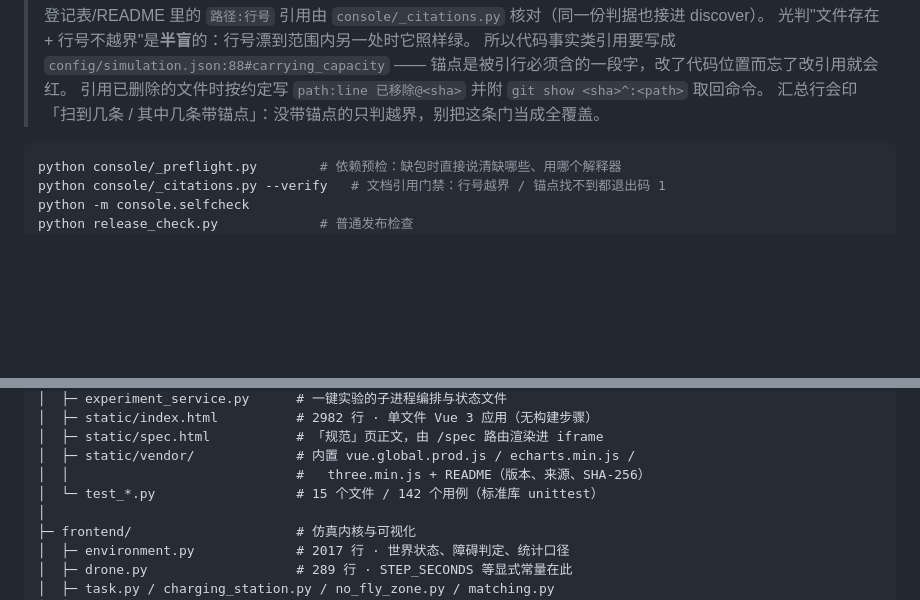
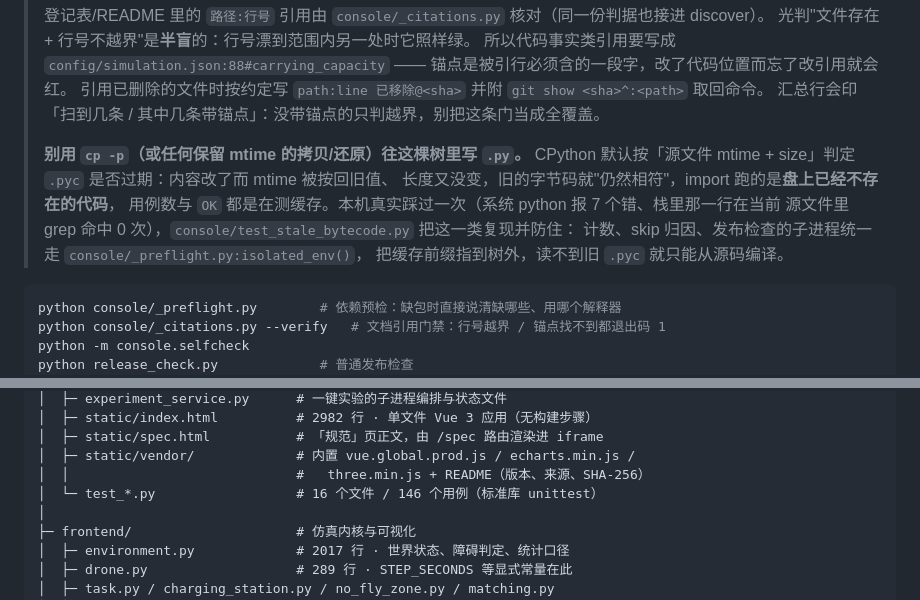
Before and after one commit to 159357yangjun/SwarmBalance, a Markdown page: README.md, 2 parts joined by grey strips. GitHub-like rendering; blank space fills up the shorter version.

````diff
--- a/README.md
+++ b/README.md
@@ -154,6 +154,14 @@ Windows 直接双击 `start_console_portable.bat`。此模式会使用项目自
 > 锚点是被引行必须含的一段字，改了代码位置而忘了改引用就会红。
 > 引用已删除的文件时按约定写 `path:line 已移除@<sha>` 并附 `git show <sha>^:<path>` 取回命令。
 > 汇总行会印「扫到几条 / 其中几条带锚点」：没带锚点的只判越界，别把这条门当成全覆盖。
+>
+> **别用 `cp -p`（或任何保留 mtime 的拷贝/还原）往这棵树里写 `.py`。**
+> CPython 默认按「源文件 mtime + size」判定 `.pyc` 是否过期：内容改了而 mtime 被按回旧值、
+> 长度又没变，旧的字节码就"仍然相符"，import 跑的是**盘上已经不存在的代码**，
+> 用例数与 `OK` 都是在测缓存。本机真实踩过一次（系统 python 报 7 个错、栈里那一行在当前
+> 源文件里 grep 命中 0 次），`console/test_stale_bytecode.py` 把这一类复现并防住：
+> 计数、skip 归因、发布检查的子进程统一走 `console/_preflight.py:isolated_env()`，
+> 把缓存前缀指到树外，读不到旧 `.pyc` 就只能从源码编译。
 
 ```bash
 python console/_preflight.py        # 依赖预检：缺包时直接说清缺哪些、用哪个解释器
@@ -315,7 +323,7 @@ swarm-balance/
 │  ├─ static/spec.html           # 「规范」页正文，由 /spec 路由渲染进 iframe
 │  ├─ static/vendor/             # 内置 vue.global.prod.js / echarts.min.js /
 │  │                             #   three.min.js + README（版本、来源、SHA-256）
-│  └─ test_*.py                  # 15 个文件 / 142 个用例（标准库 unittest）
+│  └─ test_*.py                  # 16 个文件 / 146 个用例（标准库 unittest）
 │
 ├─ frontend/                     # 仿真内核与可视化
 │  ├─ environment.py             # 2017 行 · 世界状态、障碍判定、统计口径
````
Also changed, not shown: CHANGELOG.md (+16 -1 lines), docs/数据来源与可追溯性登记表.md (+1 -1 lines).
